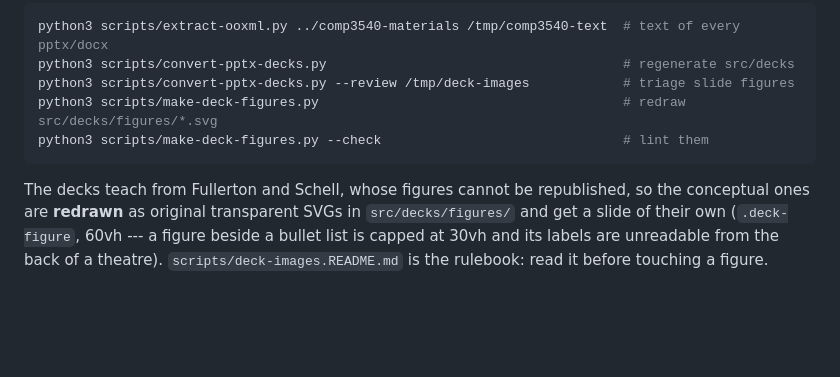
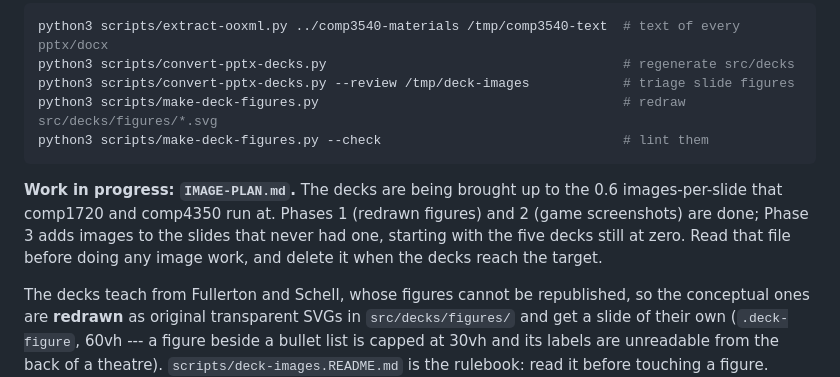
Before and after one commit to smcclab/thirty-five-forty-gamedev, a Markdown page: CLAUDE.md, the part around the change. Drawn GitHub-style; blank space fills up the shorter version.

````diff
--- a/CLAUDE.md
+++ b/CLAUDE.md
@@ -164,6 +164,12 @@ python3 scripts/make-deck-figures.py                                       # red
 python3 scripts/make-deck-figures.py --check                               # lint them
 ```
 
+**Work in progress: `IMAGE-PLAN.md`.** The decks are being brought up to the
+0.6 images-per-slide that comp1720 and comp4350 run at. Phases 1 (redrawn
+figures) and 2 (game screenshots) are done; Phase 3 adds images to the slides
+that never had one, starting with the five decks still at zero. Read that file
+before doing any image work, and delete it when the decks reach the target.
+
 The decks teach from Fullerton and Schell, whose figures cannot be
 republished, so the conceptual ones are **redrawn** as original transparent
 SVGs in `src/decks/figures/` and get a slide of their own (`.deck-figure`,
````
Also changed, not shown: IMAGE-PLAN.md (added, +259 -0 lines).
